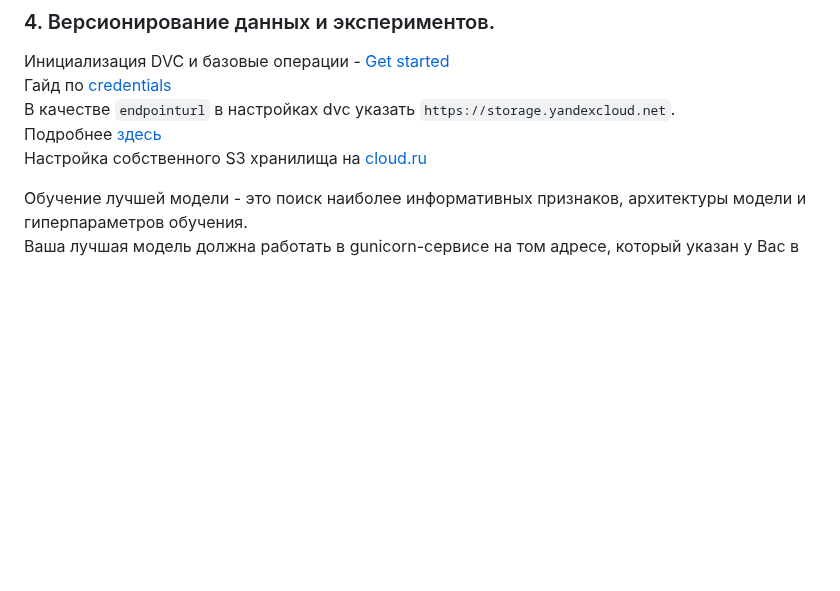
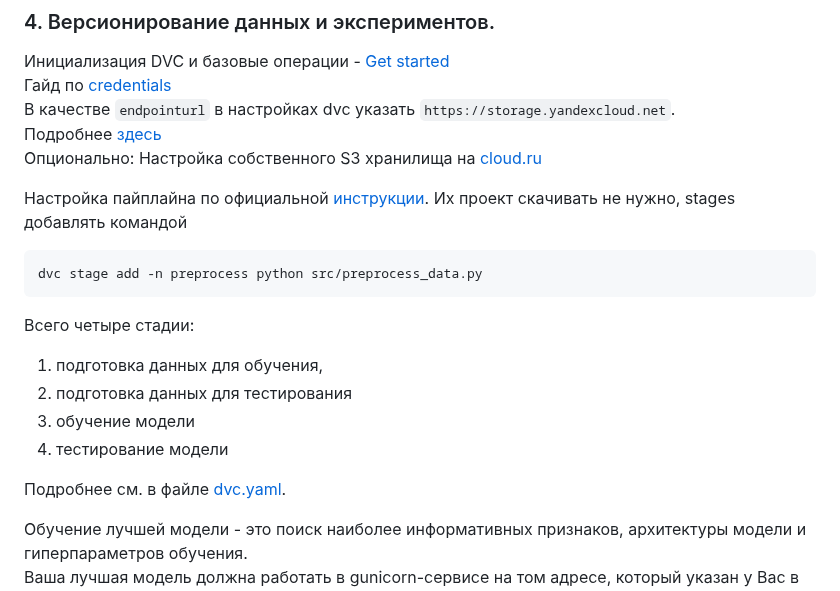
Before and after one commit to labintsev/pabd24, a Markdown page: README.md, the part around the change. Rendered like a GitHub page; blank space fills up the shorter version.

````diff
--- a/README.md
+++ b/README.md
@@ -119,7 +119,20 @@ pkill gunicorn
 Гайд по [credentials](https://yandex.cloud/ru/docs/storage/tools/aws-cli#config-files)
 В качестве `endpointurl` в настройках dvc указать `https://storage.yandexcloud.net`.
 Подробнее [здесь](https://dvc.org/doc/user-guide/data-management/remote-storage/amazon-s3#s3-compatible-servers-non-amazon)
-Настройка собственного S3 хранилища на [cloud.ru](https://cloud.ru/ru/docs/s3e/ug/topics/tools__sdk-python.html)
+Опционально: Настройка собственного S3 хранилища на [cloud.ru](https://cloud.ru/ru/docs/s3e/ug/topics/tools__sdk-python.html)
+
+Настройка пайплайна по официальной [инструкции](https://dvc.org/doc/start/data-pipelines/data-pipelines).
+Их проект скачивать не нужно, stages добавлять командой
+```
+dvc stage add -n preprocess python src/preprocess_data.py
+```
+Всего четыре стадии:
+1. подготовка данных для обучения,
+2. подготовка данных для тестирования
+3. обучение модели
+4. тестирование модели
+
+Подробнее см. в файле [dvc.yaml](dvc.yaml).
 
 Обучение лучшей модели - это поиск наиболее информативных признаков, архитектуры модели и гиперпараметров обучения.
 Ваша лучшая модель должна работать в gunicorn-сервисе на том адресе, который указан у Вас в README.
````
